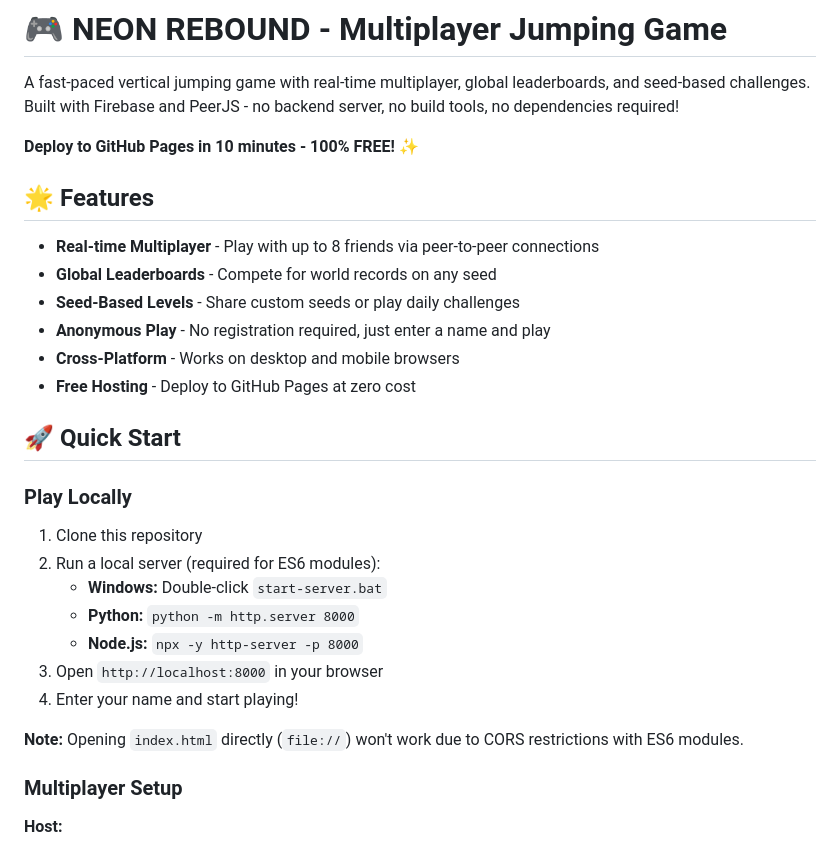
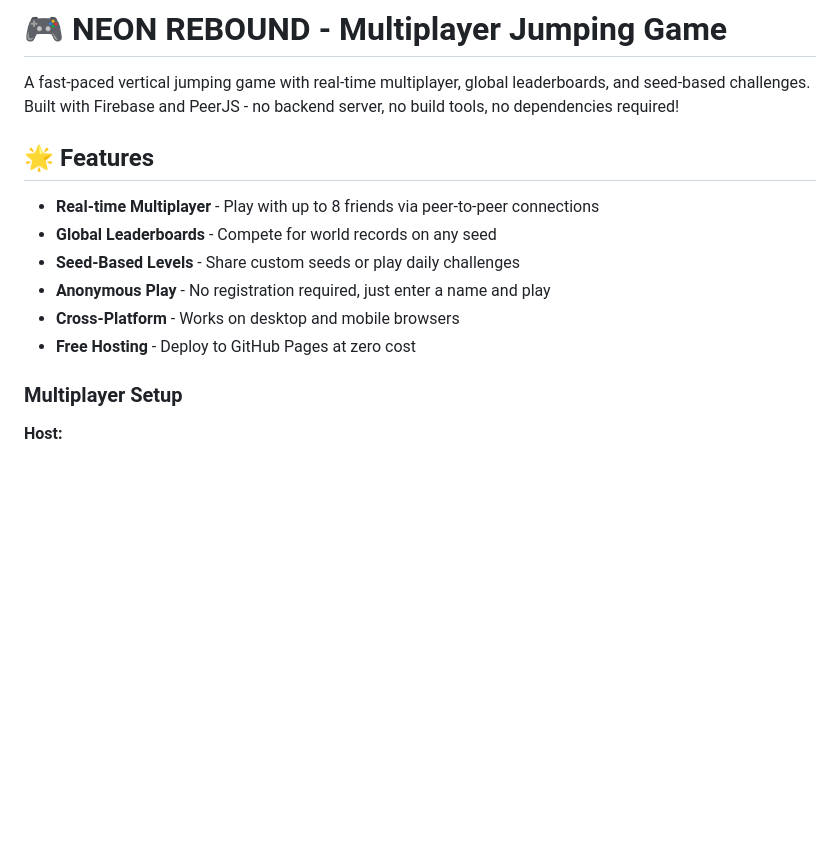
Before and after one commit to hcBakeman/jumper2, a Markdown page: README.md, the part around the change. Drawn GitHub-style; blank space fills up the shorter version.

```diff
--- a/README.md
+++ b/README.md
@@ -2,7 +2,6 @@
 
 A fast-paced vertical jumping game with real-time multiplayer, global leaderboards, and seed-based challenges. Built with Firebase and PeerJS - no backend server, no build tools, no dependencies required!
 
-**Deploy to GitHub Pages in 10 minutes - 100% FREE!** ✨
 
 ## 🌟 Features
 
@@ -12,20 +11,6 @@ A fast-paced vertical jumping game with real-time multiplayer, global leaderboar
 - **Anonymous Play** - No registration required, just enter a name and play
 - **Cross-Platform** - Works on desktop and mobile browsers
 - **Free Hosting** - Deploy to GitHub Pages at zero cost
-
-## 🚀 Quick Start
-
-### Play Locally
-
-1. Clone this repository
-2. Run a local server (required for ES6 modules):
-   - **Windows:** Double-click `start-server.bat`
-   - **Python:** `python -m http.server 8000`
-   - **Node.js:** `npx -y http-server -p 8000`
-3. Open `http://localhost:8000` in your browser
-4. Enter your name and start playing!
-
-**Note:** Opening `index.html` directly (`file://`) won't work due to CORS restrictions with ES6 modules.
 
 ### Multiplayer Setup
 
```
